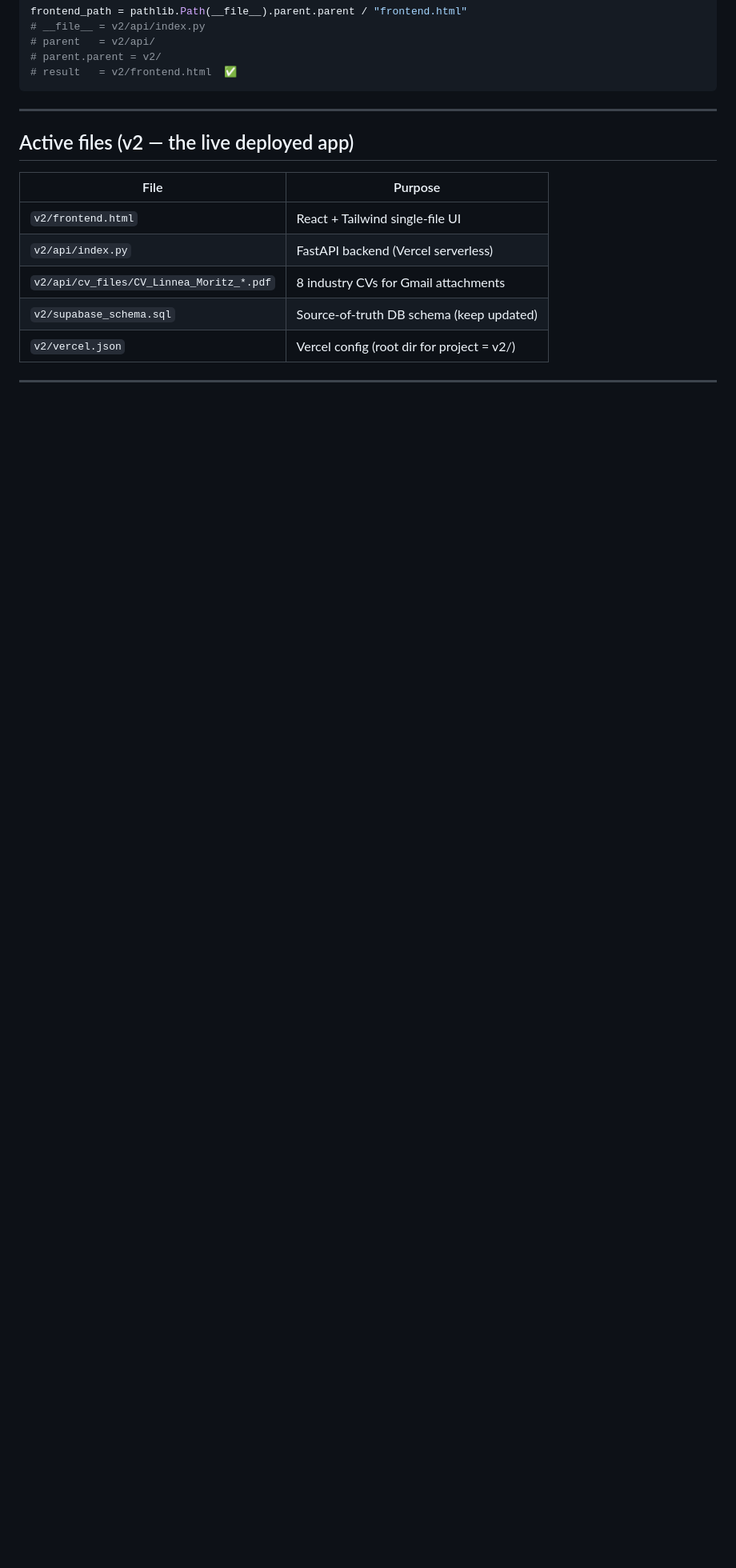
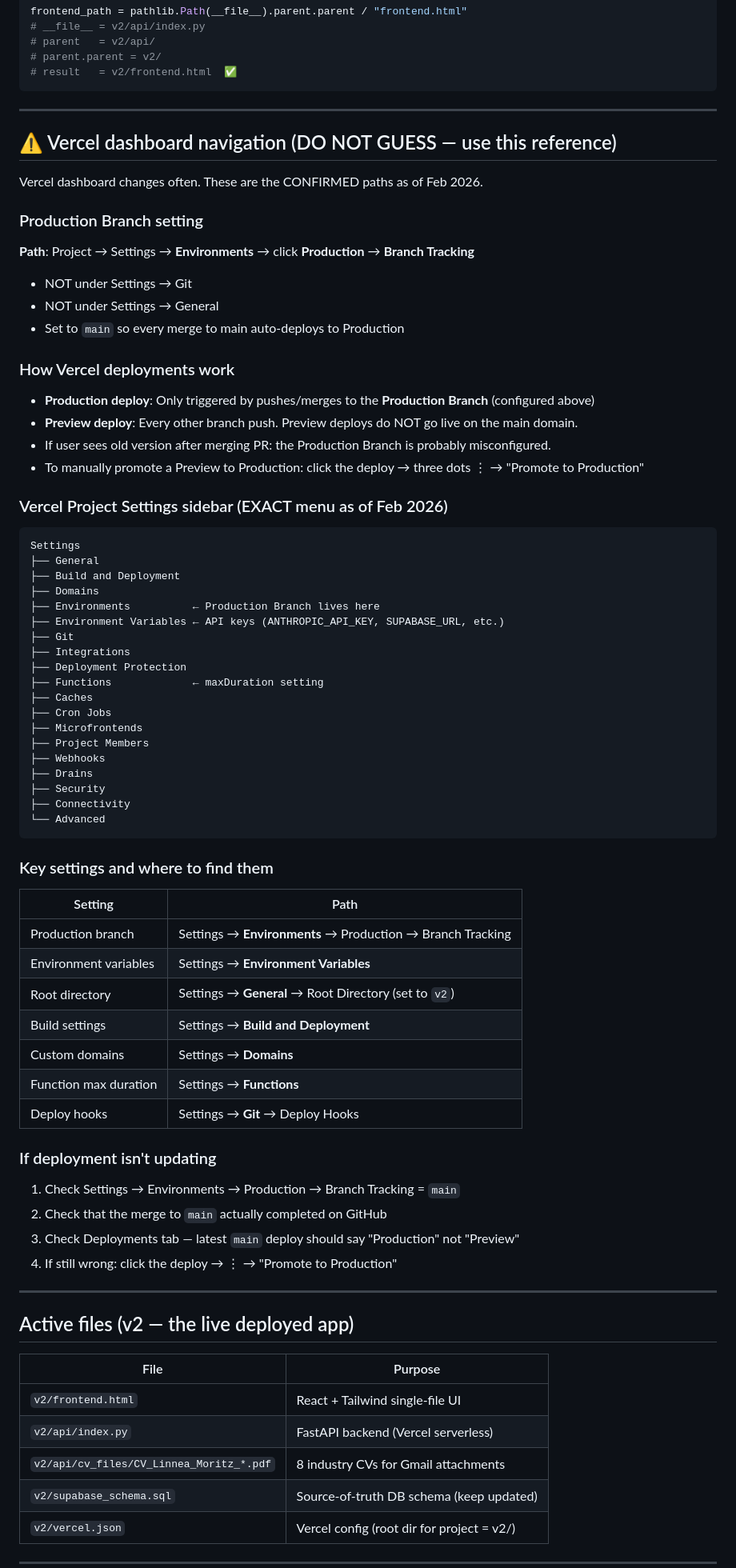
Before and after one commit to linneamoritznyc/antiapathyjobportal, a Markdown page: .claude/CLAUDE.md, the part around the change. Shown at 80% size. GitHub-like rendering; blank space fills up the shorter version.

Commit message:
Add complete Vercel dashboard navigation reference to CLAUDE.md
Documents exact Settings sidebar menu structure and where to find
Production Branch, env vars, domains, functions etc. so this never
needs to be looked up again.

https://claude.ai/code/session_017muhsma1EN1BHhR9abtcsT

````diff
--- a/.claude/CLAUDE.md
+++ b/.claude/CLAUDE.md
@@ -54,6 +54,64 @@ frontend_path = pathlib.Path(__file__).parent.parent / "frontend.html"
 # parent.parent = v2/
 # result   = v2/frontend.html  ✅
 ```
+
+---
+
+## ⚠️ Vercel dashboard navigation (DO NOT GUESS — use this reference)
+
+Vercel dashboard changes often. These are the CONFIRMED paths as of Feb 2026.
+
+### Production Branch setting
+**Path**: Project → Settings → **Environments** → click **Production** → **Branch Tracking**
+- NOT under Settings → Git
+- NOT under Settings → General
+- Set to `main` so every merge to main auto-deploys to Production
+
+### How Vercel deployments work
+- **Production deploy**: Only triggered by pushes/merges to the **Production Branch** (configured above)
+- **Preview deploy**: Every other branch push. Preview deploys do NOT go live on the main domain.
+- If user sees old version after merging PR: the Production Branch is probably misconfigured.
+- To manually promote a Preview to Production: click the deploy → three dots ⋮ → "Promote to Production"
+
+### Vercel Project Settings sidebar (EXACT menu as of Feb 2026)
+```
+Settings
+├── General
+├── Build and Deployment
+├── Domains
+├── Environments          ← Production Branch lives here
+├── Environment Variables ← API keys (ANTHROPIC_API_KEY, SUPABASE_URL, etc.)
+├── Git
+├── Integrations
+├── Deployment Protection
+├── Functions             ← maxDuration setting
+├── Caches
+├── Cron Jobs
+├── Microfrontends
+├── Project Members
+├── Webhooks
+├── Drains
+├── Security
+├── Connectivity
+└── Advanced
+```
+
+### Key settings and where to find them
+| Setting | Path |
+|---------|------|
+| Production branch | Settings → **Environments** → Production → Branch Tracking |
+| Environment variables | Settings → **Environment Variables** |
+| Root directory | Settings → **General** → Root Directory (set to `v2`) |
+| Build settings | Settings → **Build and Deployment** |
+| Custom domains | Settings → **Domains** |
+| Function max duration | Settings → **Functions** |
+| Deploy hooks | Settings → **Git** → Deploy Hooks |
+
+### If deployment isn't updating
+1. Check Settings → Environments → Production → Branch Tracking = `main`
+2. Check that the merge to `main` actually completed on GitHub
+3. Check Deployments tab — latest `main` deploy should say "Production" not "Preview"
+4. If still wrong: click the deploy → ⋮ → "Promote to Production"
 
 ---
 
````
